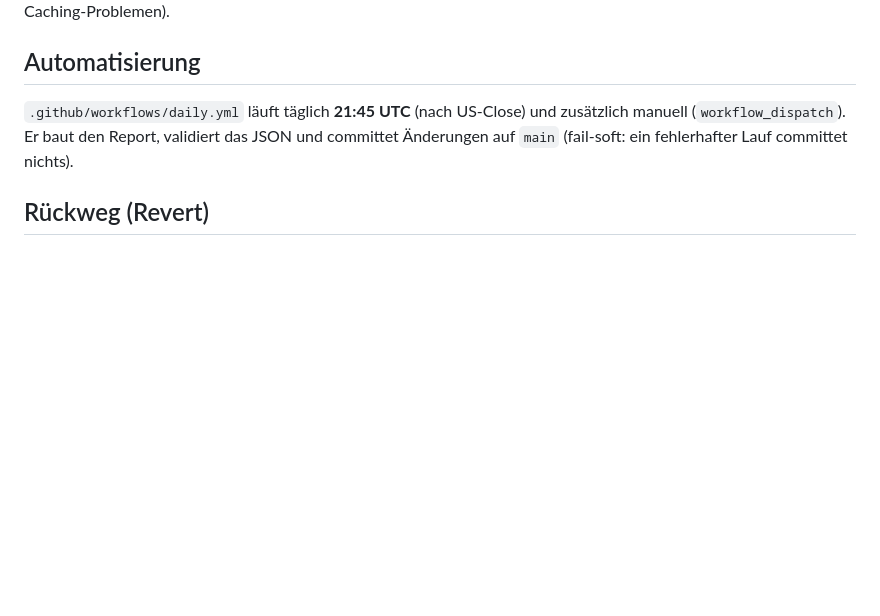
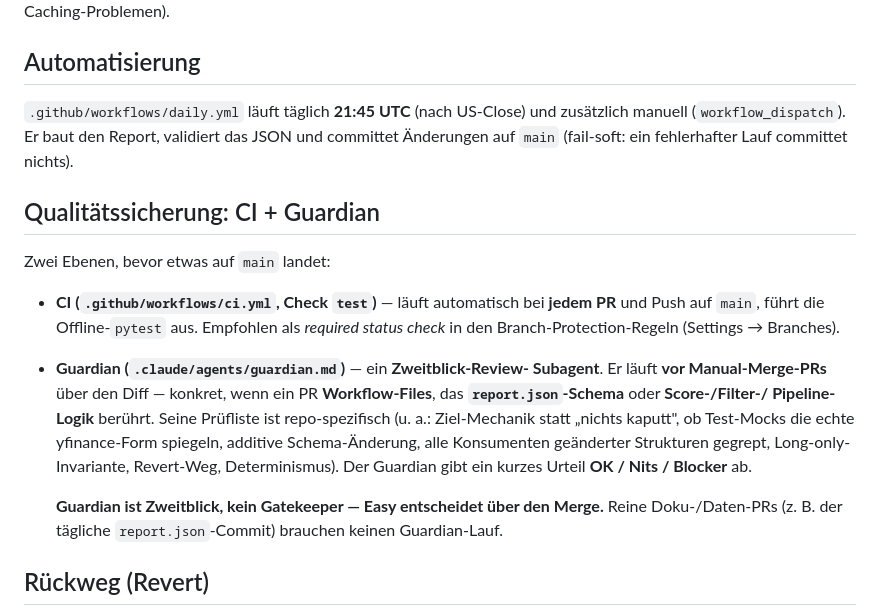
Before and after one commit to easywebb911/Elliott-Report, a Markdown page: README.md, the part around the change. Rendered like a GitHub page; blank space fills up the shorter version.

```diff
--- a/README.md
+++ b/README.md
@@ -87,6 +87,26 @@ zusätzlich manuell (`workflow_dispatch`). Er baut den Report, validiert das
 JSON und committet Änderungen auf `main` (fail-soft: ein fehlerhafter Lauf
 committet nichts).
 
+## Qualitätssicherung: CI + Guardian
+
+Zwei Ebenen, bevor etwas auf `main` landet:
+
+- **CI (`.github/workflows/ci.yml`, Check `test`)** — läuft automatisch bei
+  **jedem PR** und Push auf `main`, führt die Offline-`pytest` aus. Empfohlen als
+  *required status check* in den Branch-Protection-Regeln (Settings → Branches).
+- **Guardian (`.claude/agents/guardian.md`)** — ein **Zweitblick-Review-
+  Subagent**. Er läuft **vor Manual-Merge-PRs** über den Diff — konkret, wenn ein
+  PR **Workflow-Files**, das **`report.json`-Schema** oder **Score-/Filter-/
+  Pipeline-Logik** berührt. Seine Prüfliste ist repo-spezifisch (u. a.:
+  Ziel-Mechanik statt „nichts kaputt", ob Test-Mocks die echte yfinance-Form
+  spiegeln, additive Schema-Änderung, alle Konsumenten geänderter Strukturen
+  gegrept, Long-only-Invariante, Revert-Weg, Determinismus). Der Guardian gibt
+  ein kurzes Urteil **OK / Nits / Blocker** ab.
+
+  **Guardian ist Zweitblick, kein Gatekeeper — Easy entscheidet über den Merge.**
+  Reine Doku-/Daten-PRs (z. B. der tägliche `report.json`-Commit) brauchen keinen
+  Guardian-Lauf.
+
 ## Rückweg (Revert)
 
 Ein **kompletter PR-Revert genügt.** Es gibt keine Daten-Migration und kein
```
Also changed, not shown: .claude/agents/guardian.md (added, +95 -0 lines).
